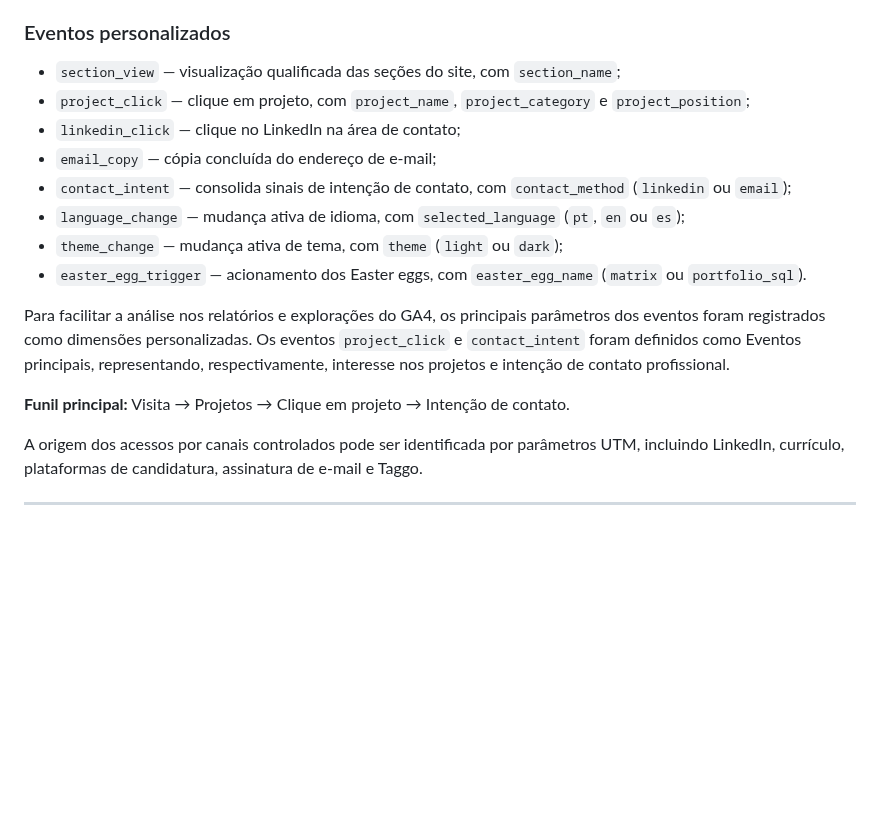
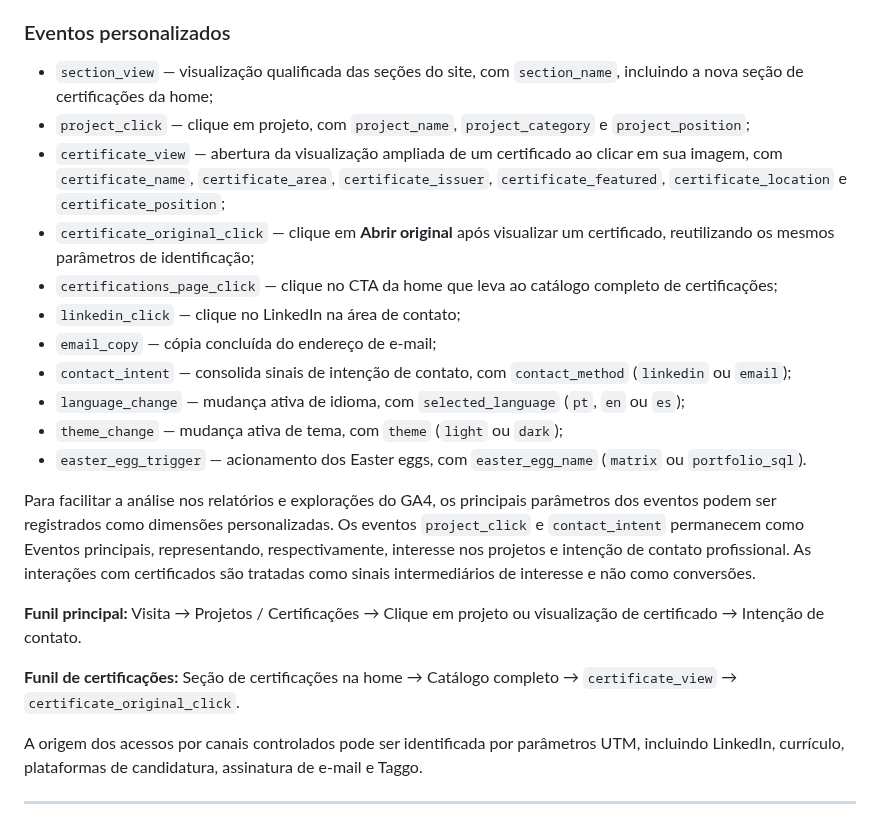
Before and after one commit to lucasdemrodrigues/lucasdemrodrigues.github.io, a Markdown page: README.md, the part around the change. Drawn GitHub-style; blank space fills up the shorter version.

Commit message:
docs: documenta mensuração GA4 de certificações

```diff
--- a/README.md
+++ b/README.md
@@ -128,8 +128,11 @@ O portfólio utiliza Google Analytics 4 para acompanhar aquisição (origem dos
 
 ### Eventos personalizados
 
-- `section_view` — visualização qualificada das seções do site, com `section_name`;
+- `section_view` — visualização qualificada das seções do site, com `section_name`, incluindo a nova seção de certificações da home;
 - `project_click` — clique em projeto, com `project_name`, `project_category` e `project_position`;
+- `certificate_view` — abertura da visualização ampliada de um certificado ao clicar em sua imagem, com `certificate_name`, `certificate_area`, `certificate_issuer`, `certificate_featured`, `certificate_location` e `certificate_position`;
+- `certificate_original_click` — clique em **Abrir original** após visualizar um certificado, reutilizando os mesmos parâmetros de identificação;
+- `certifications_page_click` — clique no CTA da home que leva ao catálogo completo de certificações;
 - `linkedin_click` — clique no LinkedIn na área de contato;
 - `email_copy` — cópia concluída do endereço de e-mail;
 - `contact_intent` — consolida sinais de intenção de contato, com `contact_method` (`linkedin` ou `email`);
@@ -137,9 +140,11 @@ O portfólio utiliza Google Analytics 4 para acompanhar aquisição (origem dos
 - `theme_change` — mudança ativa de tema, com `theme` (`light` ou `dark`);
 - `easter_egg_trigger` — acionamento dos Easter eggs, com `easter_egg_name` (`matrix` ou `portfolio_sql`).
 
-Para facilitar a análise nos relatórios e explorações do GA4, os principais parâmetros dos eventos foram registrados como dimensões personalizadas. Os eventos `project_click` e `contact_intent` foram definidos como Eventos principais, representando, respectivamente, interesse nos projetos e intenção de contato profissional.
+Para facilitar a análise nos relatórios e explorações do GA4, os principais parâmetros dos eventos podem ser registrados como dimensões personalizadas. Os eventos `project_click` e `contact_intent` permanecem como Eventos principais, representando, respectivamente, interesse nos projetos e intenção de contato profissional. As interações com certificados são tratadas como sinais intermediários de interesse e não como conversões.
 
-**Funil principal:** Visita → Projetos → Clique em projeto → Intenção de contato.
+**Funil principal:** Visita → Projetos / Certificações → Clique em projeto ou visualização de certificado → Intenção de contato.
+
+**Funil de certificações:** Seção de certificações na home → Catálogo completo → `certificate_view` → `certificate_original_click`.
 
 A origem dos acessos por canais controlados pode ser identificada por parâmetros UTM, incluindo LinkedIn, currículo, plataformas de candidatura, assinatura de e-mail e Taggo.
 
```
